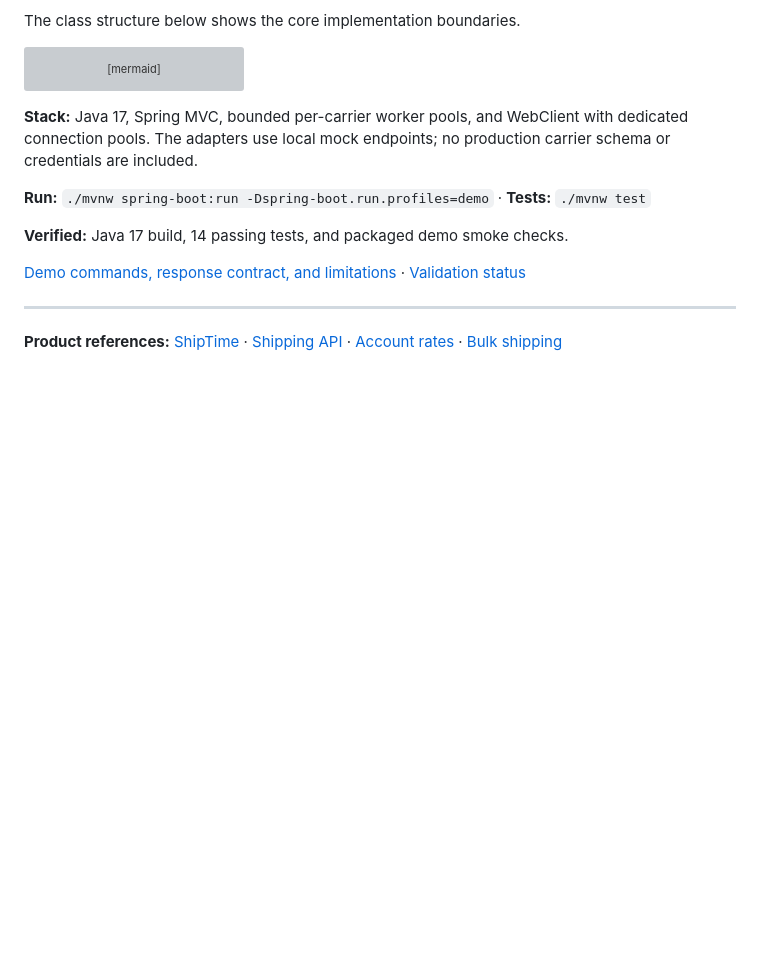
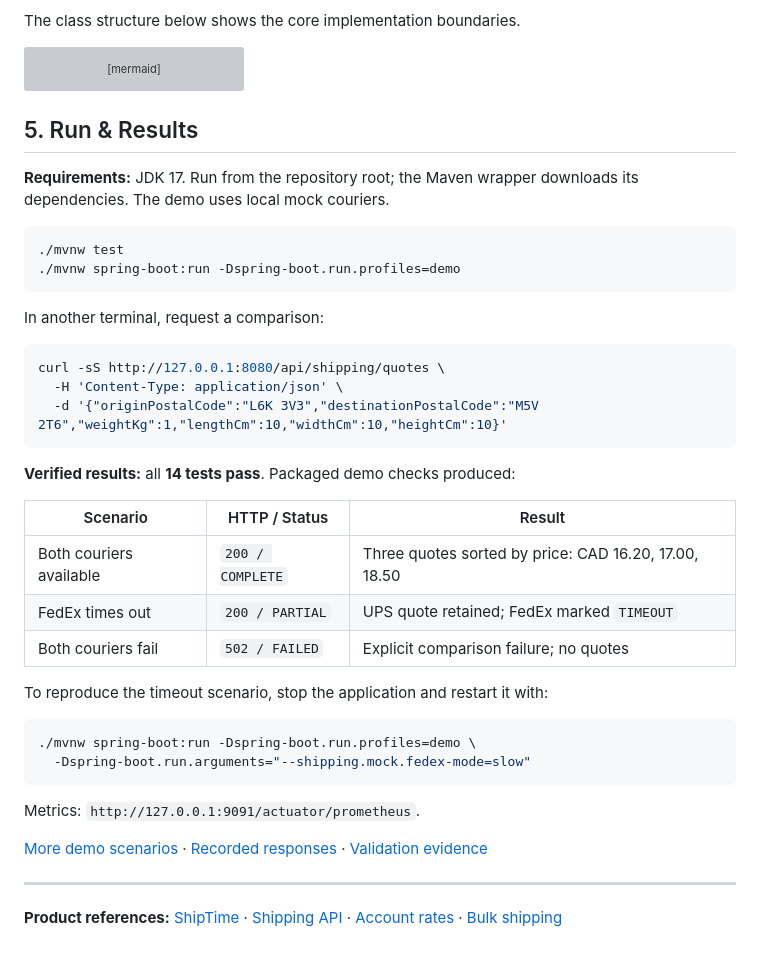
Before and after one commit to white-hf/multi-carrier-shipping, a Markdown page: README.md, the part around the change. Drawn GitHub-style; blank space fills up the shorter version; grey boxes are pictures that could not be loaded.

Commit message:
docs: separate quickstart and verified demo results

````diff
--- a/README.md
+++ b/README.md
@@ -97,13 +97,41 @@ classDiagram
     CarrierAdapter <|.. UpsCarrierAdapter
 ```
 
-**Stack:** Java 17, Spring MVC, bounded per-carrier worker pools, and WebClient with dedicated connection pools. The adapters use local mock endpoints; no production carrier schema or credentials are included.
+## 5. Run & Results
 
-**Run:** `./mvnw spring-boot:run -Dspring-boot.run.profiles=demo` · **Tests:** `./mvnw test`
+**Requirements:** JDK 17. Run from the repository root; the Maven wrapper downloads its dependencies. The demo uses local mock couriers.
 
-**Verified:** Java 17 build, 14 passing tests, and packaged demo smoke checks.
+```sh
+./mvnw test
+./mvnw spring-boot:run -Dspring-boot.run.profiles=demo
+```
 
-[Demo commands, response contract, and limitations](docs/runbooks/demo.md) · [Validation status](docs/summaries/java17.md)
+In another terminal, request a comparison:
+
+```sh
+curl -sS http://127.0.0.1:8080/api/shipping/quotes \
+  -H 'Content-Type: application/json' \
+  -d '{"originPostalCode":"L6K 3V3","destinationPostalCode":"M5V 2T6","weightKg":1,"lengthCm":10,"widthCm":10,"heightCm":10}'
+```
+
+**Verified results:** all **14 tests pass**. Packaged demo checks produced:
+
+| Scenario | HTTP / Status | Result |
+| --- | --- | --- |
+| Both couriers available | `200 / COMPLETE` | Three quotes sorted by price: CAD 16.20, 17.00, 18.50 |
+| FedEx times out | `200 / PARTIAL` | UPS quote retained; FedEx marked `TIMEOUT` |
+| Both couriers fail | `502 / FAILED` | Explicit comparison failure; no quotes |
+
+To reproduce the timeout scenario, stop the application and restart it with:
+
+```sh
+./mvnw spring-boot:run -Dspring-boot.run.profiles=demo \
+  -Dspring-boot.run.arguments="--shipping.mock.fedex-mode=slow"
+```
+
+Metrics: `http://127.0.0.1:9091/actuator/prometheus`.
+
+[More demo scenarios](docs/runbooks/demo.md) · [Recorded responses](docs/summaries/demo-smoke-results.json) · [Validation evidence](docs/summaries/java17.md)
 
 ---
 
````
